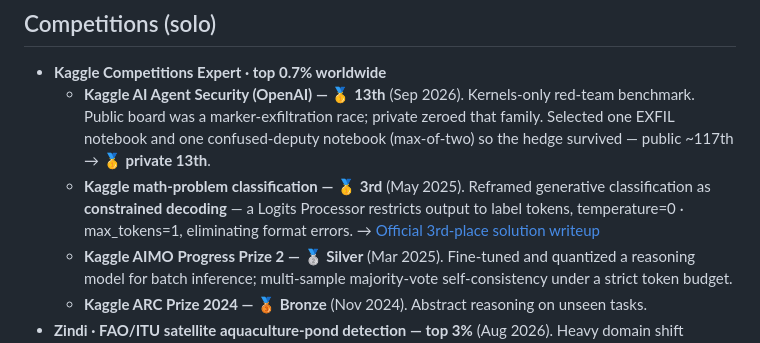
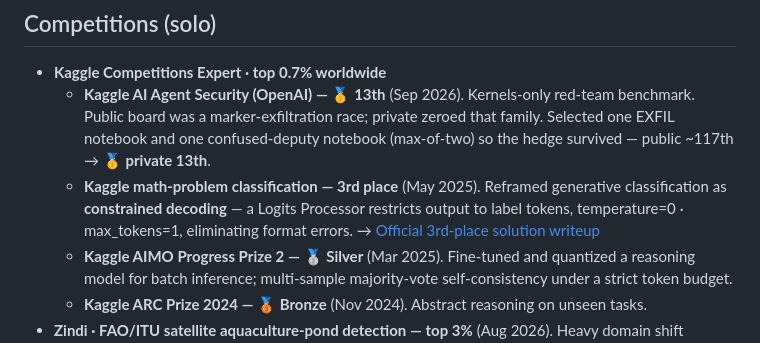
Before and after one commit to Foreist/Foreist.github.io, a Markdown page: resume.md, the part around one of its changes. Drawn GitHub-style.

Commit message:
math-classification was a Community comp (no Kaggle medal) — drop gold emoji

```diff
--- a/resume.md
+++ b/resume.md
@@ -54,7 +54,7 @@ AI/ML engineer on a multi-modal conversational AI service — built and shipped
 
 - **Kaggle Competitions Expert · top 0.7% worldwide**
   - **Kaggle AI Agent Security (OpenAI) — 🥇 13th** (Sep 2026). Kernels-only red-team benchmark. Public board was a marker-exfiltration race; private zeroed that family. Selected one EXFIL notebook and one confused-deputy notebook (max-of-two) so the hedge survived — public ~117th → **🥇 private 13th**.
-  - **Kaggle math-problem classification — 🥇 3rd** (May 2025). Reframed generative classification as **constrained decoding** — a Logits Processor restricts output to label tokens, temperature=0 · max_tokens=1, eliminating format errors. → [Official 3rd-place solution writeup](https://www.kaggle.com/competitions/classification-of-math-problems-by-kasut-academy/writeups/3rd-place-solution)
+  - **Kaggle math-problem classification — 3rd place** (May 2025). Reframed generative classification as **constrained decoding** — a Logits Processor restricts output to label tokens, temperature=0 · max_tokens=1, eliminating format errors. → [Official 3rd-place solution writeup](https://www.kaggle.com/competitions/classification-of-math-problems-by-kasut-academy/writeups/3rd-place-solution)
   - **Kaggle AIMO Progress Prize 2 — 🥈 Silver** (Mar 2025). Fine-tuned and quantized a reasoning model for batch inference; multi-sample majority-vote self-consistency under a strict token budget.
   - **Kaggle ARC Prize 2024 — 🥉 Bronze** (Nov 2024). Abstract reasoning on unseen tasks.
 - **Zindi · FAO/ITU satellite aquaculture-pond detection — top 3%** (Aug 2026). Heavy domain shift between train and test, so I validated directly on the leaderboard: **test-time self-training** raised the public score **0.916 → 0.941**, and picking final submissions for variance rather than rank survived the private shakeup.
```
Also changed, not shown: other parts of resume.md (+1 -1 lines).
